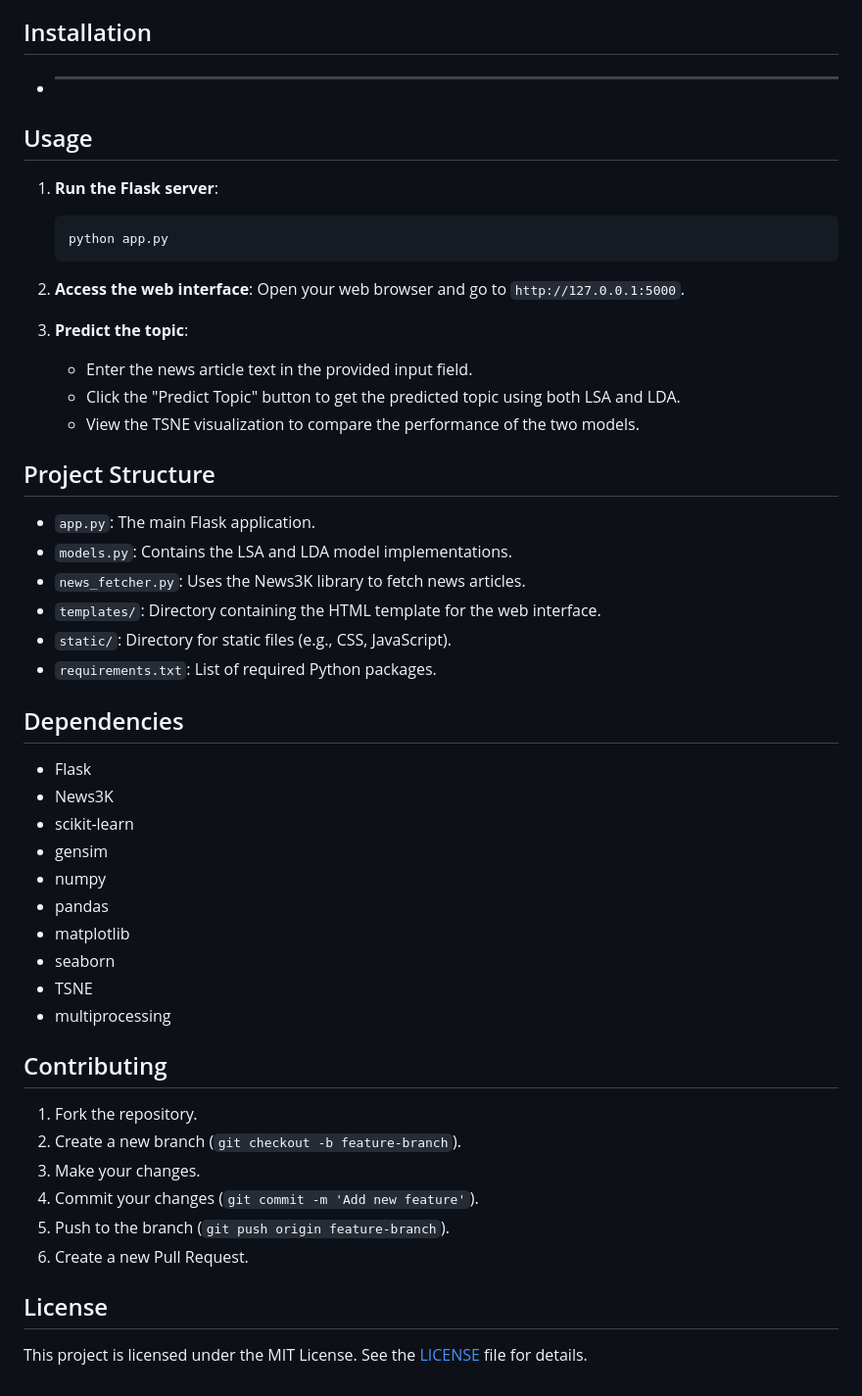
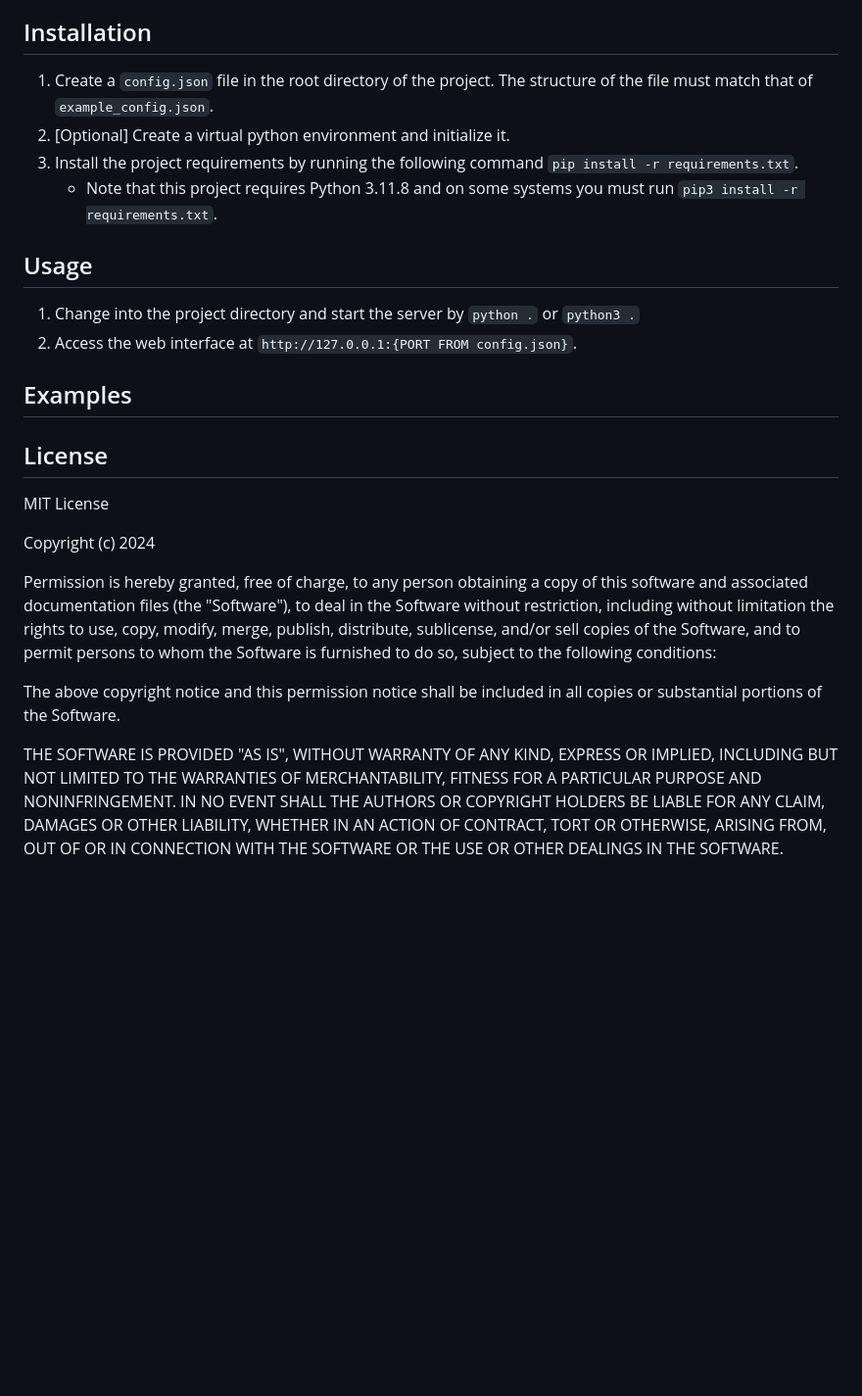
Before and after one commit to YamanSD/Buzz, a Markdown page: README.md, the part around the change. Shown: that part at 98% size. Drawn GitHub-style; blank space fills up the shorter version.

````diff
--- a/README.md
+++ b/README.md
@@ -26,54 +26,28 @@
 
 ## Installation
 
-- ****
+1. Create a `config.json` file in the root directory of the project. The structure of the file must match that of `example_config.json`.
+2. [Optional] Create a virtual python environment and initialize it.
+3. Install the project requirements by running the following command `pip install -r requirements.txt`.
+    - Note that this project requires Python 3.11.8 and on some systems you must run `pip3 install -r requirements.txt`.
 
 ## Usage
 
-1. **Run the Flask server**:
-    ```sh
-    python app.py
-    ```
+1. Change into the project directory and start the server by `python .` or `python3 .`
+2. Access the web interface at `http://127.0.0.1:{PORT FROM config.json}`.
 
-2. **Access the web interface**:
-    Open your web browser and go to `http://127.0.0.1:5000`.
+## Examples
 
-3. **Predict the topic**:
-    - Enter the news article text in the provided input field.
-    - Click the "Predict Topic" button to get the predicted topic using both LSA and LDA.
-    - View the TSNE visualization to compare the performance of the two models.
 
-## Project Structure
-
-- `app.py`: The main Flask application.
-- `models.py`: Contains the LSA and LDA model implementations.
-- `news_fetcher.py`: Uses the News3K library to fetch news articles.
-- `templates/`: Directory containing the HTML template for the web interface.
-- `static/`: Directory for static files (e.g., CSS, JavaScript).
-- `requirements.txt`: List of required Python packages.
-
-## Dependencies
-
-- Flask
-- News3K
-- scikit-learn
-- gensim
-- numpy
-- pandas
-- matplotlib
-- seaborn
-- TSNE
-- multiprocessing
-
-## Contributing
-
-1. Fork the repository.
-2. Create a new branch (`git checkout -b feature-branch`).
-3. Make your changes.
-4. Commit your changes (`git commit -m 'Add new feature'`).
-5. Push to the branch (`git push origin feature-branch`).
-6. Create a new Pull Request.
 
 ## License
 
-This project is licensed under the MIT License. See the [LICENSE](LICENSE) file for details.
+MIT License
+
+Copyright (c) 2024
+
+Permission is hereby granted, free of charge, to any person obtaining a copy of this software and associated documentation files (the "Software"), to deal in the Software without restriction, including without limitation the rights to use, copy, modify, merge, publish, distribute, sublicense, and/or sell copies of the Software, and to permit persons to whom the Software is furnished to do so, subject to the following conditions:
+
+The above copyright notice and this permission notice shall be included in all copies or substantial portions of the Software.
+
+THE SOFTWARE IS PROVIDED "AS IS", WITHOUT WARRANTY OF ANY KIND, EXPRESS OR IMPLIED, INCLUDING BUT NOT LIMITED TO THE WARRANTIES OF MERCHANTABILITY, FITNESS FOR A PARTICULAR PURPOSE AND NONINFRINGEMENT. IN NO EVENT SHALL THE AUTHORS OR COPYRIGHT HOLDERS BE LIABLE FOR ANY CLAIM, DAMAGES OR OTHER LIABILITY, WHETHER IN AN ACTION OF CONTRACT, TORT OR OTHERWISE, ARISING FROM, OUT OF OR IN CONNECTION WITH THE SOFTWARE OR THE USE OR OTHER DEALINGS IN THE SOFTWARE.
````
